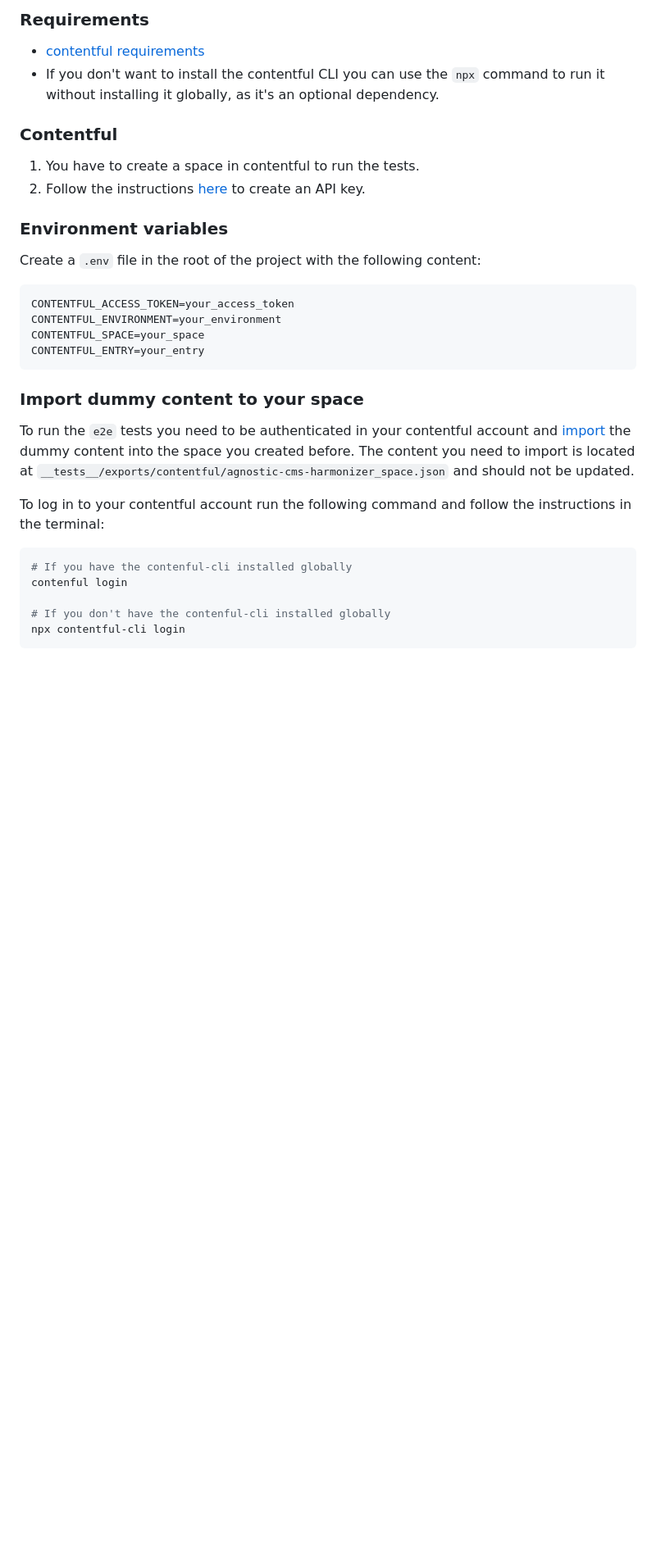
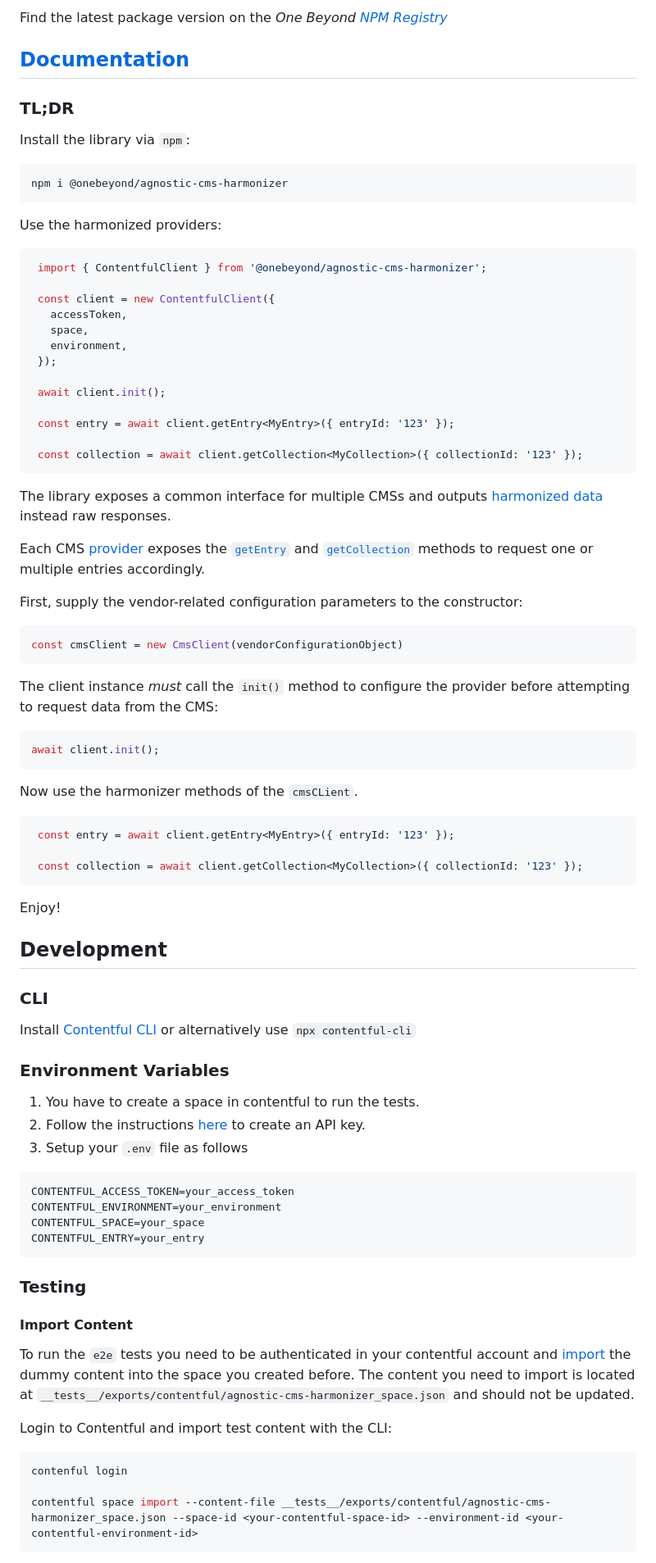
Before and after one commit to onebeyond/agnostic-cms-harmonizer, a Markdown page: README.md, the part around one of its changes. Shown at 82% size. Rendered like a GitHub page; blank space fills up the shorter version.

````diff
--- a/README.md
+++ b/README.md
@@ -11,36 +13,89 @@ To contribute to this project, you need to follow the next steps:
 
-### Requirements
+Find the latest package version on the <em>One Beyond <a target="_blank" href="https://www.npmjs.com/package/@onebeyond/agnostic-cms-harmonizer">NPM Registry</a></em>
 
-- [contentful requirements](https://www.contentful.com/developers/docs/tutorials/cli/import-and-export/#requirements)
-- If you don't want to install the contentful CLI you can use the `npx` command to run it without installing it globally, as it's an optional dependency.
+## [Documentation](https://onebeyond.github.io/agnostic-cms-harmonizer)
 
-### Contentful
+### TL;DR
 
-1. You have to create a space in contentful to run the tests.
-2. Follow the instructions [here](https://www.contentful.com/developers/docs/references/authentication/#the-content-delivery-and-preview-api) to create an API key.
+Install the library via `npm`:
 
-### Environment variables
-
-Create a `.env` file in the root of the project with the following content:
-
-```bash
-CONTENTFUL_ACCESS_TOKEN=your_access_token
-CONTENTFUL_ENVIRONMENT=your_environment
-CONTENTFUL_SPACE=your_space
-CONTENTFUL_ENTRY=your_entry
+```sh
+npm i @onebeyond/agnostic-cms-harmonizer
 ```
 
-### Import dummy content to your space
+Use the harmonized providers:
+
+```ts
+ import { ContentfulClient } from '@onebeyond/agnostic-cms-harmonizer';
+
+ const client = new ContentfulClient({
+   accessToken,
+   space,
+   environment,
+ });
+
+ await client.init();
+
+ const entry = await client.getEntry<MyEntry>({ entryId: '123' });
+
+ const collection = await client.getCollection<MyCollection>({ collectionId: '123' });
+```
+
+The library exposes a common interface for multiple CMSs and outputs [harmonized data](https://onebeyond.github.io/agnostic-cms-harmonizer/types/_types_output.HarmonizedOutput.html) instead raw responses.
+
+Each CMS [provider](https://onebeyond.github.io/agnostic-cms-harmonizer/classes/index_abstract.AbstractProvider.html) exposes the [`getEntry`](https://onebeyond.github.io/agnostic-cms-harmonizer/classes/index_abstract.AbstractProvider.html#getEntry) and [`getCollection`](https://onebeyond.github.io/agnostic-cms-harmonizer/classes/index_abstract.AbstractProvider.html#getCollection) methods to request one or multiple entries accordingly.
+
+First, supply the vendor-related configuration parameters to the constructor:
+
+```ts
+const cmsClient = new CmsClient(vendorConfigurationObject)
+```
+
+The client instance _must_ call the `init()` method to configure the provider before attempting to request data from the CMS:
+
+```ts
+await client.init();
+```
+
+Now use the harmonizer methods of the `cmsCLient`.
+
+```ts
+ const entry = await client.getEntry<MyEntry>({ entryId: '123' });
+
+ const collection = await client.getCollection<MyCollection>({ collectionId: '123' });
+```
+
+Enjoy!
+
+## Development
+
+### CLI
+Install [Contentful CLI](https://www.contentful.com/developers/docs/tutorials/cli/import-and-export/#requirements) or alternatively use `npx contentful-cli`
+
+### Environment Variables
+
+ 1. You have to create a space in contentful to run the tests.
+ 2. Follow the instructions [here](https://www.contentful.com/developers/docs/references/authentication/#the-content-delivery-and-preview-api) to create an API key.
+ 3. Setup your `.env` file as follows
+
+ ```
+ CONTENTFUL_ACCESS_TOKEN=your_access_token
+ CONTENTFUL_ENVIRONMENT=your_environment
+ CONTENTFUL_SPACE=your_space
+ CONTENTFUL_ENTRY=your_entry
+ ```
+
+### Testing
+
+#### Import Content
 
 To run the `e2e` tests you need to be authenticated in your contentful account and [import](https://www.contentful.com/developers/docs/tutorials/cli/import-and-export/#importing-content) the dummy content into the space you created before. The content you need to import is located at `__tests__/exports/contentful/agnostic-cms-harmonizer_space.json` and should not be updated.
 
-To log in to your contentful account run the following command and follow the instructions in the terminal:
+Login to Contentful and import test content with the CLI:
 
 ```bash
-# If you have the contenful-cli installed globally
 contenful login
 
-# If you don't have the contenful-cli installed globally
-npx contentful-cli login
+contentful space import --content-file __tests__/exports/contentful/agnostic-cms-harmonizer_space.json --space-id <your-contentful-space-id> --environment-id <your-contentful-environment-id>
 ```
 
````
Also changed, not shown: other parts of README.md (+49 -22 lines).
